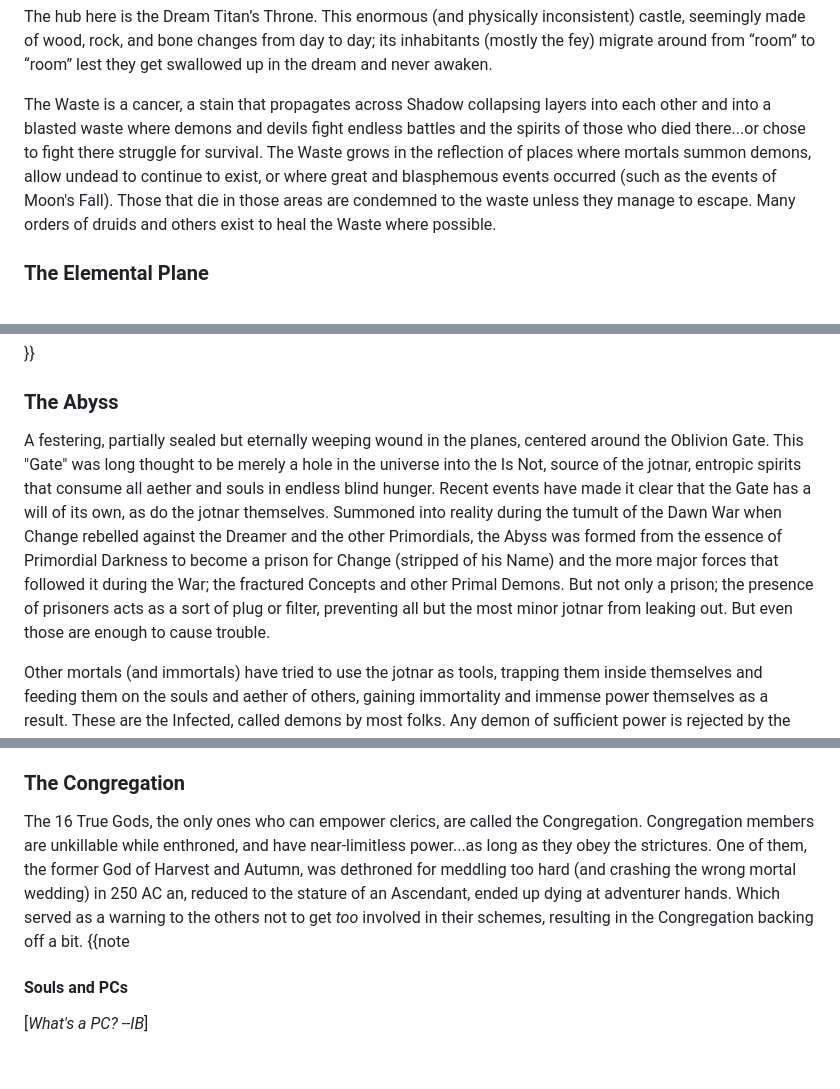
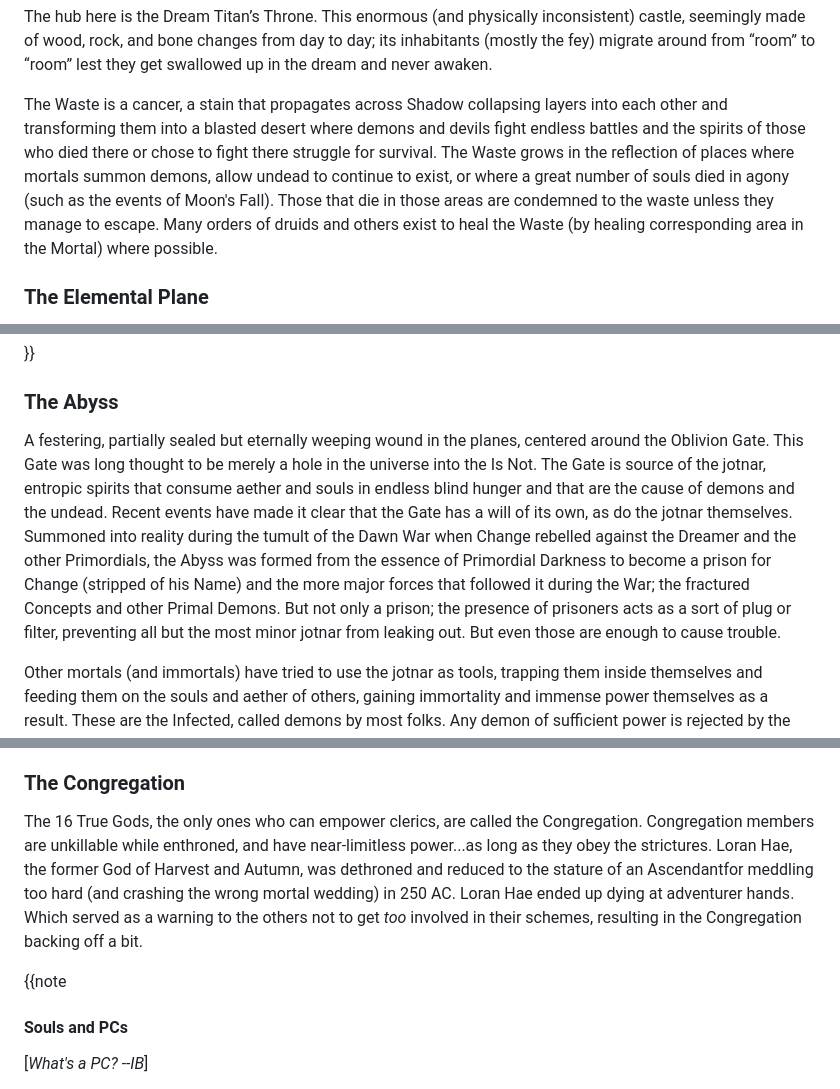
Before and after one commit to bentomhall/nih-system, a Markdown page: homebrewery/world/geography.md, 3 parts joined by grey strips. GitHub-like rendering; blank space fills up the shorter version.

Commit message:
small tweaks

```diff
--- a/homebrewery/world/geography.md
+++ b/homebrewery/world/geography.md
@@ -88,7 +88,7 @@ Beastholm is the layer of Shadow "closer" to the elemental planes. Also called t
 
 The hub here is the Dream Titan’s Throne. This enormous (and physically inconsistent) castle, seemingly made of wood, rock, and bone changes from day to day; its inhabitants (mostly the fey) migrate around from “room” to “room” lest they get swallowed up in the dream and never awaken.
 
-The Waste is a cancer, a stain that propagates across Shadow collapsing layers into each other and into a blasted waste where demons and devils fight endless battles and the spirits of those who died there...or chose to fight there struggle for survival. The Waste grows in the reflection of places where mortals summon demons, allow undead to continue to exist, or where great and blasphemous events occurred (such as the events of Moon's Fall). Those that die in those areas are condemned to the waste unless they manage to escape. Many orders of druids and others exist to heal the Waste where possible.
+The Waste is a cancer, a stain that propagates across Shadow collapsing layers into each other and transforming them into a blasted desert where demons and devils fight endless battles and the spirits of those who died there or chose to fight there struggle for survival. The Waste grows in the reflection of places where mortals summon demons, allow undead to continue to exist, or where a great number of souls died in agony (such as the events of Moon's Fall). Those that die in those areas are condemned to the waste unless they manage to escape. Many orders of druids and others exist to heal the Waste (by healing corresponding area in the Mortal) where possible.
 
 ### The Elemental Plane
 The Elemental Plane acts as the sink of aether and the source of Quartus's seasons, as well as the maintenance agents. From here, elemental forces, led by the Elemental Lords, bring fresh water, air, heat, and replenish the minerals within the planet. While the plane is one contiguous sphere equal in size to the Mortal or Astral, most consider it to be partitioned into either 12 or 18 sections. Within approximately twice the radius of Eua, it is one unified thing. All that exists there is luminous aether and the strange elementals native to that state. No condensed matter can exist here naturally, as the tides of light tear it apart. Further out (to just past the orbit of Secundus and Tertius), the four-fold elements begin to make their disparate natures known, resulting in four Prime Elementals (Earth, Fire, Air, and Water). The boundaries between them are still quite energetic, making seasons on the inner planets extremely violent in their transitions. Before the Cataclysm, this same four-fold division held throughout, and mixtures between the planes were unusual and confined only to the borders. The Cataclysm and resulting planar realignment shifted matters.
@@ -114,7 +114,7 @@ Mud   | Water &rarr; Earth | Contentment, apathy, ennui | oozes, toadlin, mud me
 }}
 
 ### The Abyss
-A festering, partially sealed but eternally weeping wound in the planes, centered around the Oblivion Gate. This "Gate" was long thought to be merely a hole in the universe into the Is Not, source of the jotnar, entropic spirits that consume all aether and souls in endless blind hunger. Recent events have made it clear that the Gate has a will of its own, as do the jotnar themselves. Summoned into reality during the tumult of the Dawn War when Change rebelled against the Dreamer and the other Primordials, the Abyss was formed from the essence of Primordial Darkness to become a prison for Change (stripped of his Name) and the more major forces that followed it during the War; the fractured Concepts and other Primal Demons. But not only a prison; the presence of prisoners acts as a sort of plug or filter, preventing all but the most minor jotnar from leaking out. But even those are enough to cause trouble.
+A festering, partially sealed but eternally weeping wound in the planes, centered around the Oblivion Gate. This Gate was long thought to be merely a hole in the universe into the Is Not. The Gate is source of the jotnar, entropic spirits that consume aether and souls in endless blind hunger and that are the cause of demons and the undead. Recent events have made it clear that the Gate has a will of its own, as do the jotnar themselves. Summoned into reality during the tumult of the Dawn War when Change rebelled against the Dreamer and the other Primordials, the Abyss was formed from the essence of Primordial Darkness to become a prison for Change (stripped of his Name) and the more major forces that followed it during the War; the fractured Concepts and other Primal Demons. But not only a prison; the presence of prisoners acts as a sort of plug or filter, preventing all but the most minor jotnar from leaking out. But even those are enough to cause trouble.
 
 Other mortals (and immortals) have tried to use the jotnar as tools, trapping them inside themselves and feeding them on the souls and aether of others, gaining immortality and immense power themselves as a result. These are the Infected, called demons by most folks. Any demon of sufficient power is rejected by the Mortal and thrust back into the abyss unless summoned by a mortal (usually involving blood magic).
 
@@ -160,7 +160,8 @@ Those that survive the hazards eventually weary of their burdens, of their past
 All of this also means that bodies, nimbuses, and souls can be transformed into magical fuel. Blood magic is exactly this [_and is generally considered a bad idea --IB_]; use a ritual to funnel the energy released when a soul separates into a spell. Willing sacrifice is even more potent, as you unlock more energy. And there are dark rumors of mechanisms used to convert the entire triparte soul into energy...with the soul left screaming and aware in some horrific sense.
 
 ### The Congregation
-The 16 True Gods, the only ones who can empower clerics, are called the Congregation. Congregation members are unkillable while enthroned, and have near-limitless power...as long as they obey the strictures. One of them, the former God of Harvest and Autumn, was dethroned for meddling too hard (and crashing the wrong mortal wedding) in 250 AC an, reduced to the stature of an Ascendant, ended up dying at adventurer hands. Which served as a warning to the others not to get *too* involved in their schemes, resulting in the Congregation backing off a bit.
+The 16 True Gods, the only ones who can empower clerics, are called the Congregation. Congregation members are unkillable while enthroned, and have near-limitless power...as long as they obey the strictures. Loran Hae, the former God of Harvest and Autumn, was dethroned and reduced to the stature of an Ascendantfor meddling too hard (and crashing the wrong mortal wedding) in 250 AC. Loran Hae ended up dying at adventurer hands. Which served as a warning to the others not to get *too* involved in their schemes, resulting in the Congregation backing off a bit.
+
 {{note
 #### Souls and PCs
 [*What's a PC? --IB*]
```
Also changed, not shown: other parts of homebrewery/world/geography.md (+1 -1 lines).
